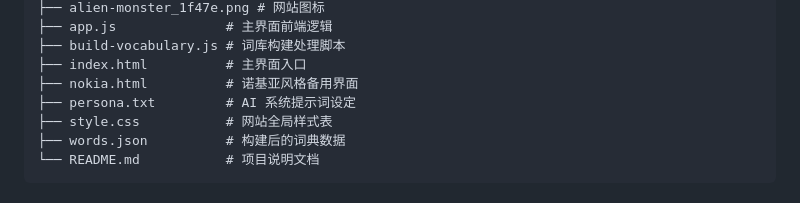
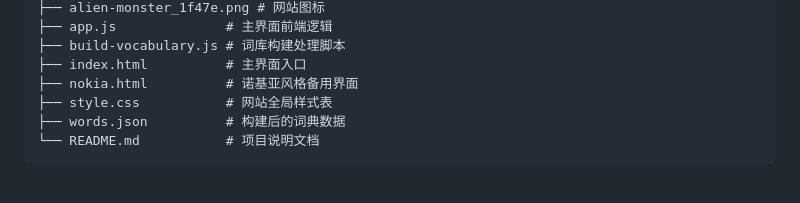
Before and after one commit to Ethan-iae/Neural-Lite, a Markdown page: README.md, the part around the change. Drawn GitHub-style.

Commit message:
更新readme

```diff
--- a/README.md
+++ b/README.md
@@ -32,7 +32,6 @@
 ├── build-vocabulary.js # 词库构建处理脚本
 ├── index.html          # 主界面入口
 ├── nokia.html          # 诺基亚风格备用界面
-├── persona.txt         # AI 系统提示词设定
 ├── style.css           # 网站全局样式表
 ├── words.json          # 构建后的词典数据
 └── README.md           # 项目说明文档
```
